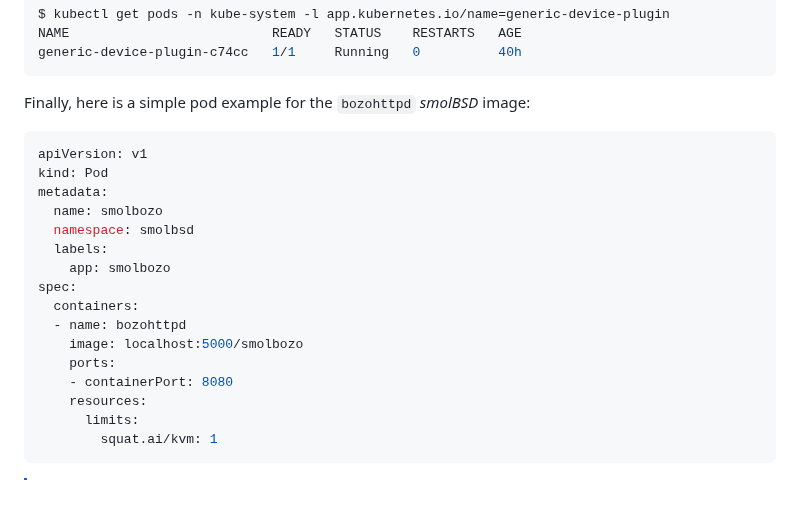
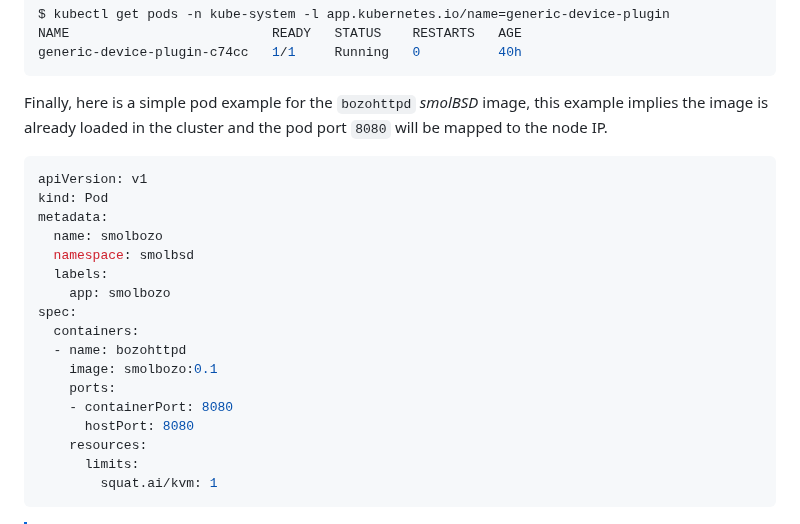
Before and after one commit to midiland/smolBSD, a Markdown page: k8s/README.md, the part around the change. GitHub-like rendering; blank space fills up the shorter version.

Commit message:
doc: example refinement

````diff
--- a/k8s/README.md
+++ b/k8s/README.md
@@ -50,7 +50,7 @@ NAME                          READY   STATUS    RESTARTS   AGE
 generic-device-plugin-c74cc   1/1     Running   0          40h
 ```
 
-Finally, here is a simple pod example for the `bozohttpd` _smolBSD_ image:
+Finally, here is a simple pod example for the `bozohttpd` _smolBSD_ image, this example implies the image is already loaded in the cluster and the pod port `8080` will be mapped to the node IP.
 
 ```yaml
 apiVersion: v1
@@ -63,9 +63,10 @@ metadata:
 spec:
   containers:
   - name: bozohttpd
-    image: localhost:5000/smolbozo
+    image: smolbozo:0.1
     ports:
     - containerPort: 8080
+      hostPort: 8080
     resources:
       limits:
         squat.ai/kvm: 1
````
